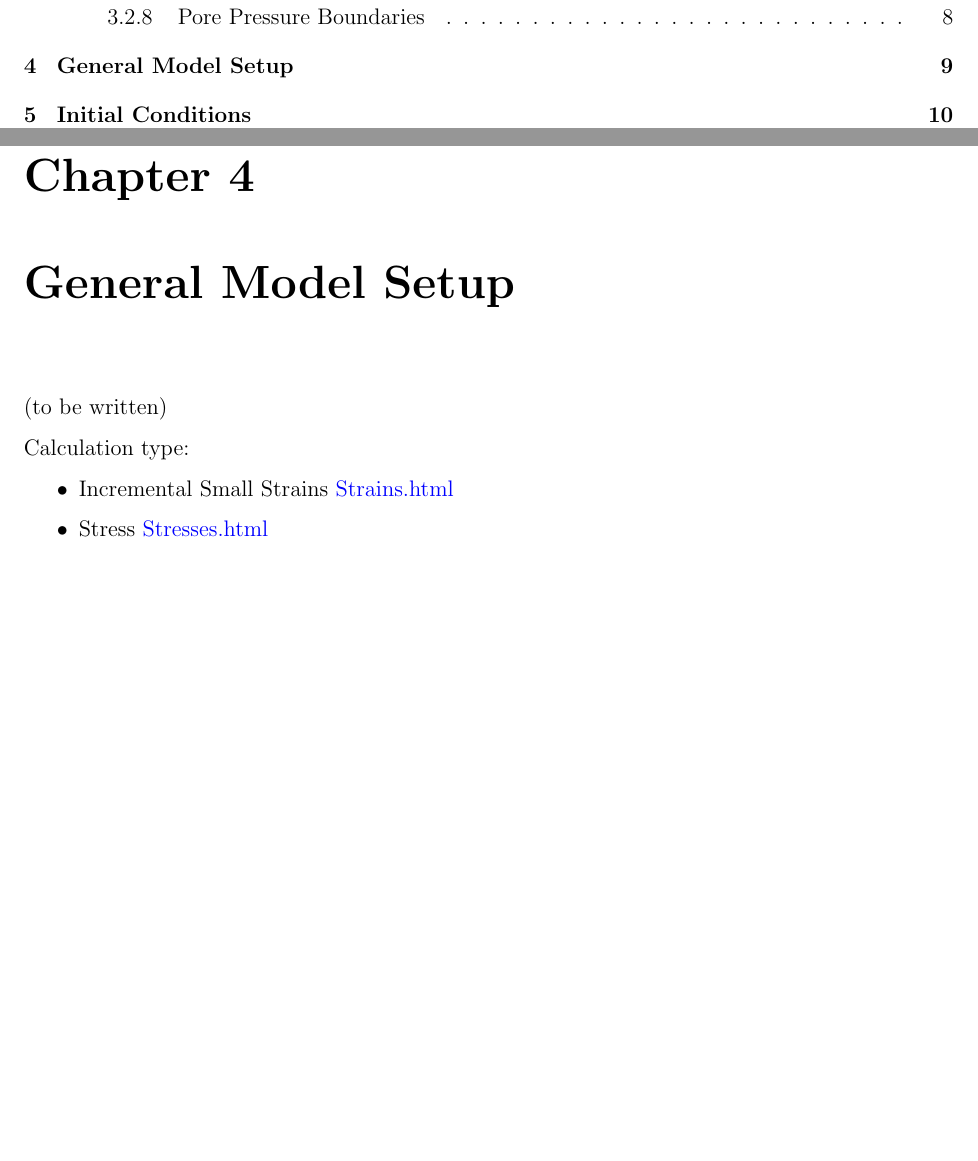
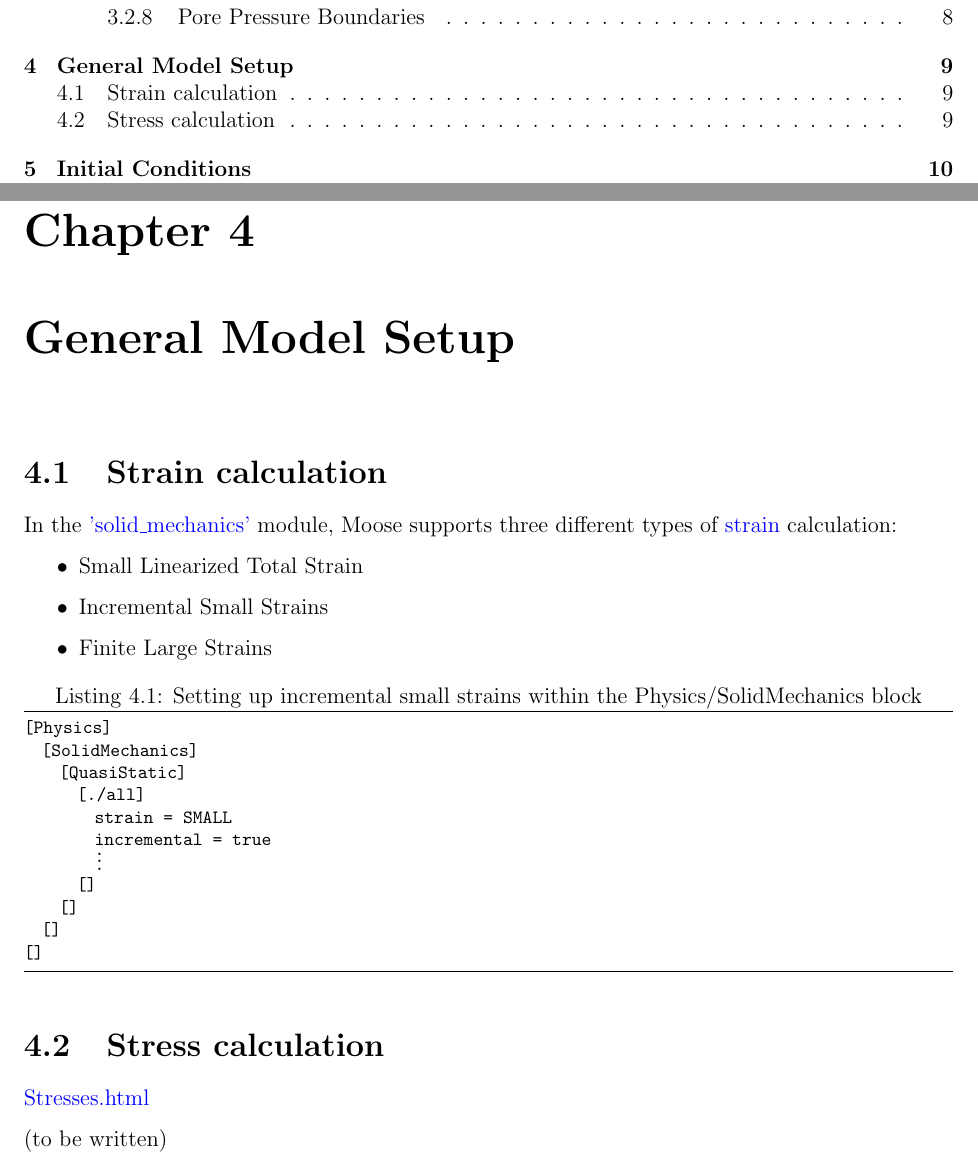
Before and after one commit to jmeier/geotechnical-simulations-with-moose, a LaTeX document (geotechnical-simulations-with-moose.tex, which reads src/chapters/setup.tex): two parts of pages 2 and 10 of 17, joined at a grey line, cut so that both start at the same text, the shorter picture padded with empty space. Compiled offline with pdfLaTeX.

Commit message:
first text on strain calculation

```diff
--- a/src/chapters/setup.tex
+++ b/src/chapters/setup.tex
@@ -1,7 +1,34 @@
+\section{Strain calculation}
+\label{chap:setup-strain}
+
+In the
+\href{https://mooseframework.inl.gov/modules/solid_mechanics/}{'solid\_mechanics'}
+module, Moose supports three different types of
+\href{https://mooseframework.inl.gov/modules/solid_mechanics/Strains.html}{strain}
+calculation:
+\begin{itemize}
+  \item {Small Linearized Total Strain}
+  \item {Incremental Small Strains}
+  \item {Finite Large Strains}
+\end{itemize}
+
+\begin{lstlisting}[language=perl, caption={Setting up incremental small strains within the Physics/SolidMechanics block},label={setup-incremental-small-strains}]
+[Physics]
+  [SolidMechanics]
+    [QuasiStatic]
+      [./all]
+        strain = SMALL
+        incremental = true
+        (*@{\raisebox{-1pt}[0pt][0pt]{$\vdots$}}@*)
+      []
+    []
+  []
+[]
+\end{lstlisting}
+
+\section{Stress calculation}
+\label{chap:setup-stress}
+
+\href{https://mooseframework.inl.gov/modules/solid_mechanics/Stresses.html}{Stresses.html}
+
 (to be written)
-
-Calculation type:
-\begin{itemize}
-  \item {Incremental Small Strains \href{https://mooseframework.inl.gov/modules/solid_mechanics/Strains.html}{Strains.html} }
-  \item {Stress \href{https://mooseframework.inl.gov/modules/solid_mechanics/Stresses.html}{Stresses.html}}
-\end{itemize}
```
Also changed, not shown: geotechnical-simulations-with-moose.pdf.
